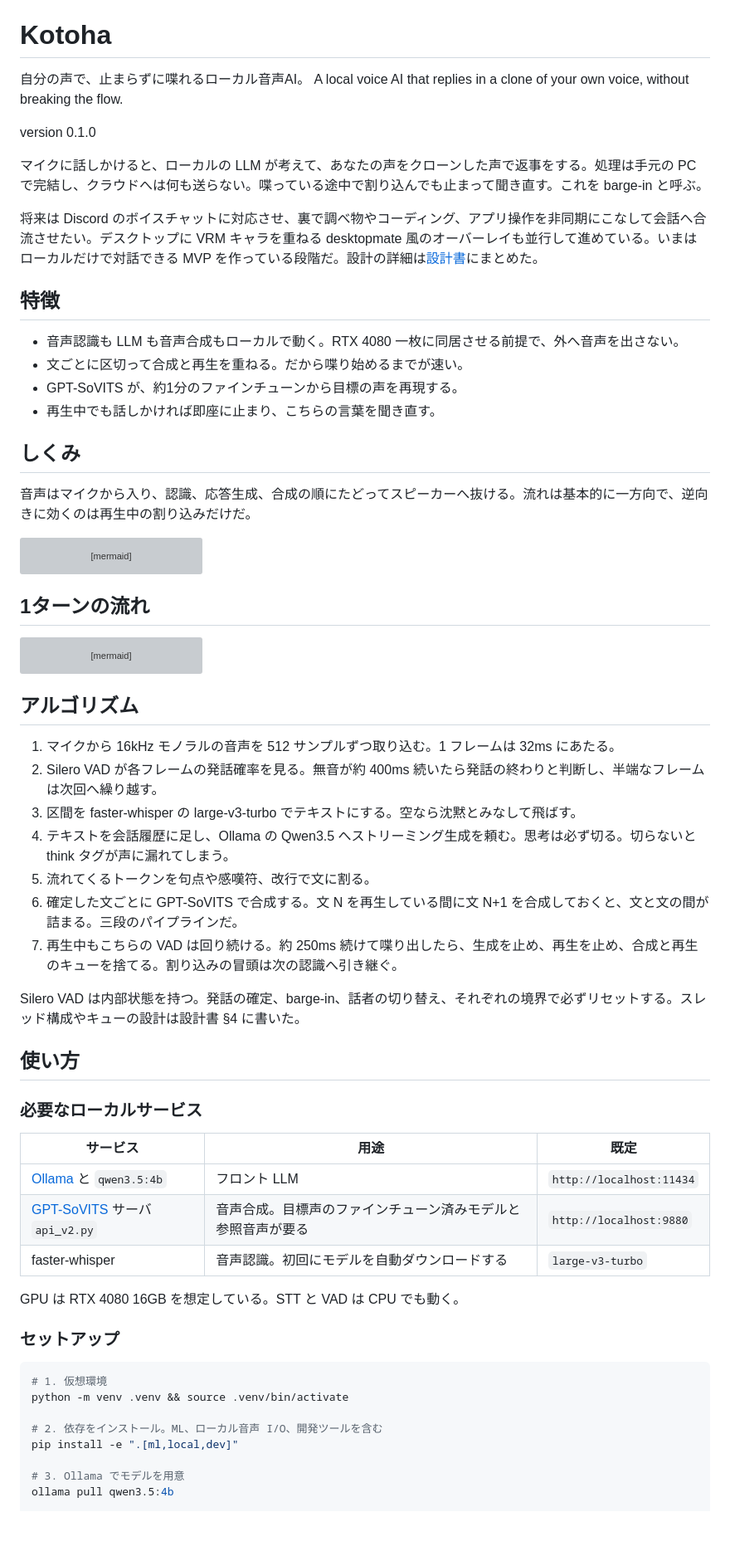
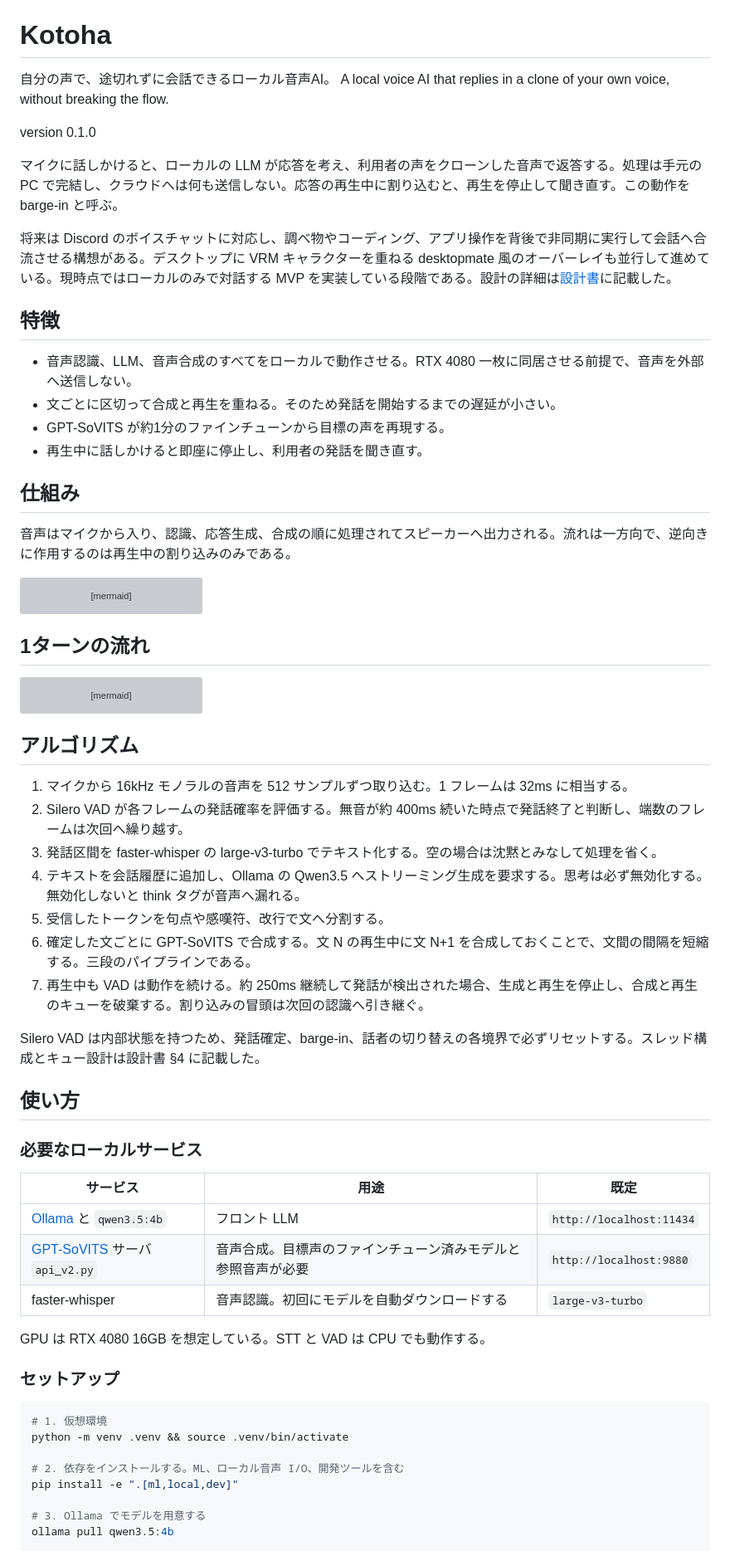
Before and after one commit to 4ltena/kotoha, a Markdown page: README.md, the part around one of its changes. Shown at 83% size. GitHub-like rendering; blank space fills up the shorter version; grey boxes are pictures that could not be loaded.

Commit message:
docs: revise README to formal written style per conventions
CLAUDE.md の更新された文体規約(基調は書き言葉、口語表現の置換)に合わせて本文を整える。喋る→話す/発話、だから→そのため、頼む→要求、切る→無効化、〜てしまう除去 等。バッジ・mermaid・日英2ファイル構成は維持。実装状況を現状(SP1 実装済み・SP3 進行中、overlay 行追加)に更新し英版も同期。

Co-Authored-By: Claude <noreply@anthropic.com>

````diff
--- a/README.md
+++ b/README.md
@@ -7,25 +7,25 @@
 
 # Kotoha
 
-自分の声で、止まらずに喋れるローカル音声AI。
+自分の声で、途切れずに会話できるローカル音声AI。
 A local voice AI that replies in a clone of your own voice, without breaking the flow.
 
 version 0.1.0
 
-マイクに話しかけると、ローカルの LLM が考えて、あなたの声をクローンした声で返事をする。処理は手元の PC で完結し、クラウドへは何も送らない。喋っている途中で割り込んでも止まって聞き直す。これを barge-in と呼ぶ。
+マイクに話しかけると、ローカルの LLM が応答を考え、利用者の声をクローンした音声で返答する。処理は手元の PC で完結し、クラウドへは何も送信しない。応答の再生中に割り込むと、再生を停止して聞き直す。この動作を barge-in と呼ぶ。
 
-将来は Discord のボイスチャットに対応させ、裏で調べ物やコーディング、アプリ操作を非同期にこなして会話へ合流させたい。デスクトップに VRM キャラを重ねる desktopmate 風のオーバーレイも並行して進めている。いまはローカルだけで対話できる MVP を作っている段階だ。設計の詳細は[設計書](docs/specs/2026-06-24-realtime-voice-bot-design.md)にまとめた。
+将来は Discord のボイスチャットに対応し、調べ物やコーディング、アプリ操作を背後で非同期に実行して会話へ合流させる構想がある。デスクトップに VRM キャラクターを重ねる desktopmate 風のオーバーレイも並行して進めている。現時点ではローカルのみで対話する MVP を実装している段階である。設計の詳細は[設計書](docs/specs/2026-06-24-realtime-voice-bot-design.md)に記載した。
 
 ## 特徴
 
-- 音声認識も LLM も音声合成もローカルで動く。RTX 4080 一枚に同居させる前提で、外へ音声を出さない。
-- 文ごとに区切って合成と再生を重ねる。だから喋り始めるまでが速い。
-- GPT-SoVITS が、約1分のファインチューンから目標の声を再現する。
-- 再生中でも話しかければ即座に止まり、こちらの言葉を聞き直す。
+- 音声認識、LLM、音声合成のすべてをローカルで動作させる。RTX 4080 一枚に同居させる前提で、音声を外部へ送信しない。
+- 文ごとに区切って合成と再生を重ねる。そのため発話を開始するまでの遅延が小さい。
+- GPT-SoVITS が約1分のファインチューンから目標の声を再現する。
+- 再生中に話しかけると即座に停止し、利用者の発話を聞き直す。
 
-## しくみ
+## 仕組み
 
-音声はマイクから入り、認識、応答生成、合成の順にたどってスピーカーへ抜ける。流れは基本的に一方向で、逆向きに効くのは再生中の割り込みだけだ。
+音声はマイクから入り、認識、応答生成、合成の順に処理されてスピーカーへ出力される。流れは一方向で、逆向きに作用するのは再生中の割り込みのみである。
 
 ```mermaid
 flowchart LR
@@ -64,15 +64,15 @@ sequenceDiagram
 
 ## アルゴリズム
 
-1. マイクから 16kHz モノラルの音声を 512 サンプルずつ取り込む。1 フレームは 32ms にあたる。
-2. Silero VAD が各フレームの発話確率を見る。無音が約 400ms 続いたら発話の終わりと判断し、半端なフレームは次回へ繰り越す。
-3. 区間を faster-whisper の large-v3-turbo でテキストにする。空なら沈黙とみなして飛ばす。
-4. テキストを会話履歴に足し、Ollama の Qwen3.5 へストリーミング生成を頼む。思考は必ず切る。切らないと think タグが声に漏れてしまう。
-5. 流れてくるトークンを句点や感嘆符、改行で文に割る。
-6. 確定した文ごとに GPT-SoVITS で合成する。文 N を再生している間に文 N+1 を合成しておくと、文と文の間が詰まる。三段のパイプラインだ。
-7. 再生中もこちらの VAD は回り続ける。約 250ms 続けて喋り出したら、生成を止め、再生を止め、合成と再生のキューを捨てる。割り込みの冒頭は次の認識へ引き継ぐ。
+1. マイクから 16kHz モノラルの音声を 512 サンプルずつ取り込む。1 フレームは 32ms に相当する。
+2. Silero VAD が各フレームの発話確率を評価する。無音が約 400ms 続いた時点で発話終了と判断し、端数のフレームは次回へ繰り越す。
+3. 発話区間を faster-whisper の large-v3-turbo でテキスト化する。空の場合は沈黙とみなして処理を省く。
+4. テキストを会話履歴に追加し、Ollama の Qwen3.5 へストリーミング生成を要求する。思考は必ず無効化する。無効化しないと think タグが音声へ漏れる。
+5. 受信したトークンを句点や感嘆符、改行で文へ分割する。
+6. 確定した文ごとに GPT-SoVITS で合成する。文 N の再生中に文 N+1 を合成しておくことで、文間の間隔を短縮する。三段のパイプラインである。
+7. 再生中も VAD は動作を続ける。約 250ms 継続して発話が検出された場合、生成と再生を停止し、合成と再生のキューを破棄する。割り込みの冒頭は次回の認識へ引き継ぐ。
 
-Silero VAD は内部状態を持つ。発話の確定、barge-in、話者の切り替え、それぞれの境界で必ずリセットする。スレッド構成やキューの設計は設計書 §4 に書いた。
+Silero VAD は内部状態を持つため、発話確定、barge-in、話者の切り替えの各境界で必ずリセットする。スレッド構成とキュー設計は設計書 §4 に記載した。
 
 ## 使い方
 
@@ -81,10 +81,10 @@ Silero VAD は内部状態を持つ。発話の確定、barge-in、話者の切
 | サービス | 用途 | 既定 |
 |---|---|---|
 | [Ollama](https://ollama.com/) と `qwen3.5:4b` | フロント LLM | `http://localhost:11434` |
-| [GPT-SoVITS](https://github.com/RVC-Boss/GPT-SoVITS) サーバ `api_v2.py` | 音声合成。目標声のファインチューン済みモデルと参照音声が要る | `http://localhost:9880` |
+| [GPT-SoVITS](https://github.com/RVC-Boss/GPT-SoVITS) サーバ `api_v2.py` | 音声合成。目標声のファインチューン済みモデルと参照音声が必要 | `http://localhost:9880` |
 | faster-whisper | 音声認識。初回にモデルを自動ダウンロードする | `large-v3-turbo` |
 
-GPU は RTX 4080 16GB を想定している。STT と VAD は CPU でも動く。
+GPU は RTX 4080 16GB を想定している。STT と VAD は CPU でも動作する。
 
 ### セットアップ
 
@@ -92,9 +92,9 @@ GPU は RTX 4080 16GB を想定している。STT と VAD は CPU でも動く
 # 1. 仮想環境
 python -m venv .venv && source .venv/bin/activate
 
-# 2. 依存をインストール。ML、ローカル音声 I/O、開発ツールを含む
+# 2. 依存をインストールする。ML、ローカル音声 I/O、開発ツールを含む
 pip install -e ".[ml,local,dev]"
 
-# 3. Ollama でモデルを用意
+# 3. Ollama でモデルを用意する
 ollama pull qwen3.5:4b
 
````
Also changed, not shown: other parts of README.md (+10 -8 lines), README.en.md (+3 -1 lines).
